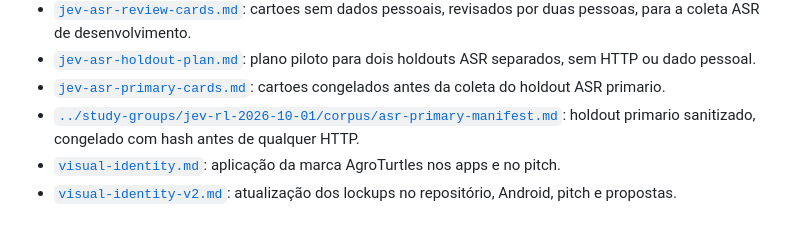
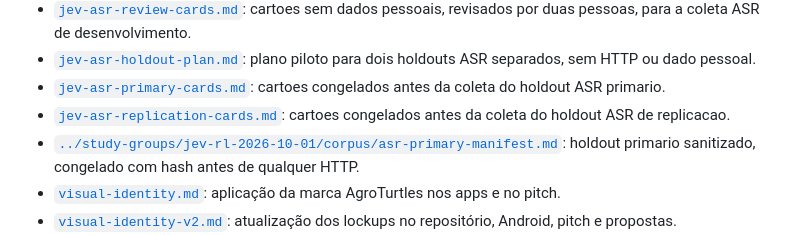
Before and after one commit to vvvvvdal/maestro-agricola, a Markdown page: docs/tasks/README.md, the part around the change. Drawn GitHub-style.

Commit message:
docs(jev): freeze replication ASR cards

```diff
--- a/docs/tasks/README.md
+++ b/docs/tasks/README.md
@@ -24,6 +24,7 @@
 - [`jev-asr-review-cards.md`](jev-asr-review-cards.md): cartoes sem dados pessoais, revisados por duas pessoas, para a coleta ASR de desenvolvimento.
 - [`jev-asr-holdout-plan.md`](jev-asr-holdout-plan.md): plano piloto para dois holdouts ASR separados, sem HTTP ou dado pessoal.
 - [`jev-asr-primary-cards.md`](jev-asr-primary-cards.md): cartoes congelados antes da coleta do holdout ASR primario.
+- [`jev-asr-replication-cards.md`](jev-asr-replication-cards.md): cartoes congelados antes da coleta do holdout ASR de replicacao.
 - [`../study-groups/jev-rl-2026-10-01/corpus/asr-primary-manifest.md`](../study-groups/jev-rl-2026-10-01/corpus/asr-primary-manifest.md): holdout primario sanitizado, congelado com hash antes de qualquer HTTP.
 - [`visual-identity.md`](visual-identity.md): aplicação da marca AgroTurtles nos apps e no pitch.
 - [`visual-identity-v2.md`](visual-identity-v2.md): atualização dos lockups no repositório, Android, pitch e propostas.
```
Also changed, not shown: docs/tasks/jev-asr-replication-cards.md (added, +83 -0 lines), 1 other file.
